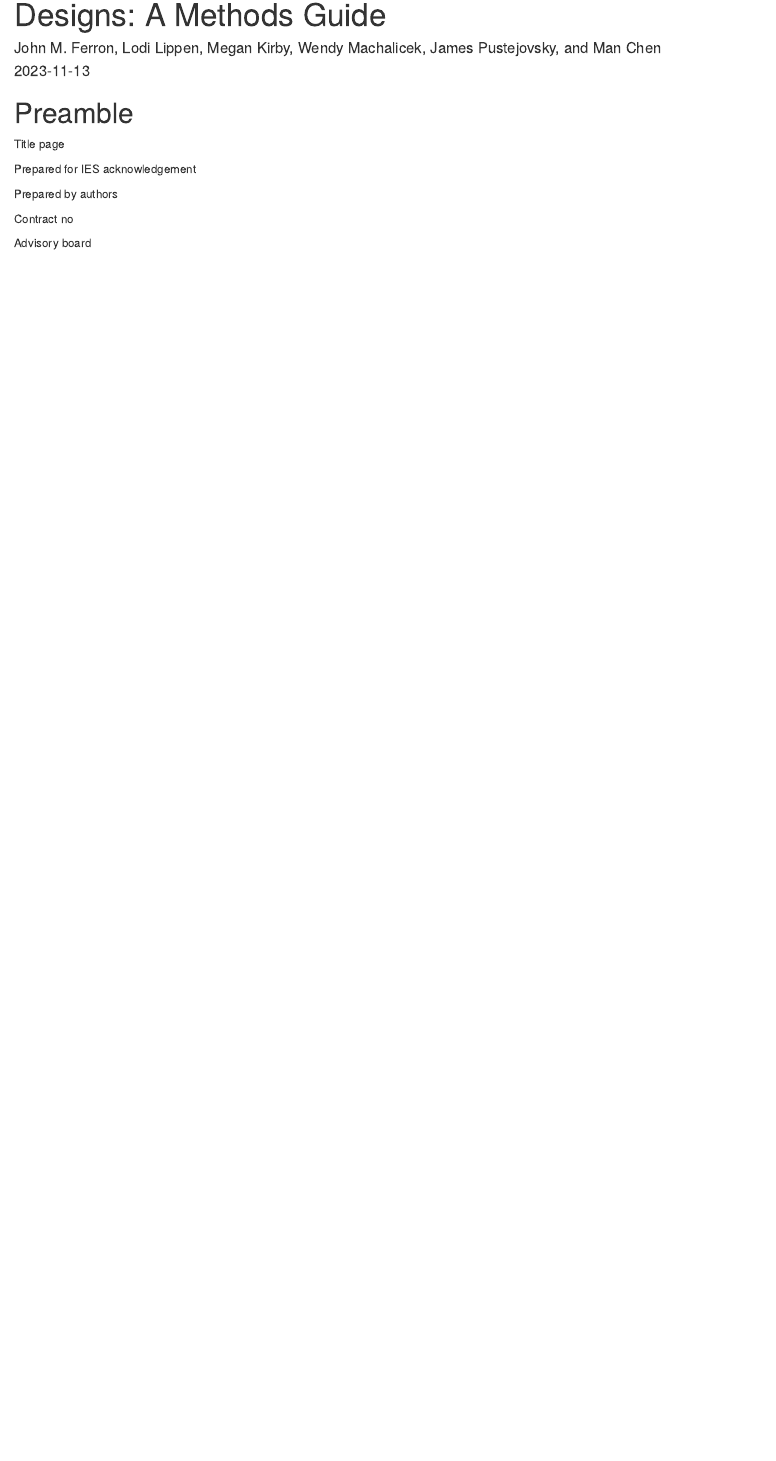
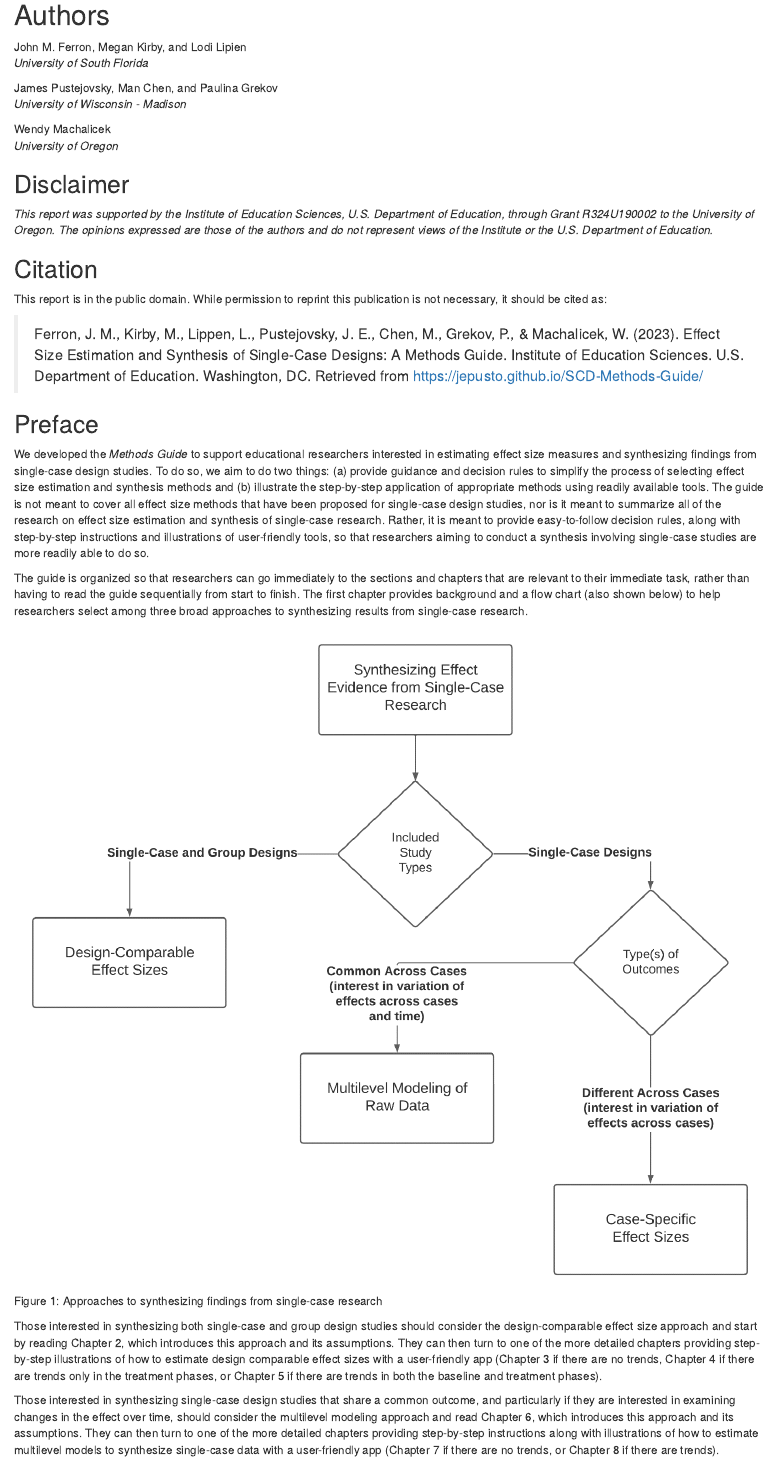
Before and after one commit to jepusto/SCD-Methods-Guide, an R Markdown document (index.Rmd): the page in a window 1100 px wide, from 70 px down before the commit and from 160 px down after it. Rendered offline with R 4.5, knitr and Pandoc, with nearby package versions; drawn as R Markdown's standard HTML page in place of the format the file asks for.

Commit message:
Added disclaimer, acknowledgements, preface.

````diff
--- a/index.Rmd
+++ b/index.Rmd
@@ -1,7 +1,6 @@
 ---
 title: "Effect Size Estimation and Synthesis of Single-Case Designs: A Methods Guide"
-author: "John M. Ferron, Lodi Lippen, Megan Kirby, Wendy Machalicek, James Pustejovsky, and Man Chen"
-date: "`r Sys.Date()`"
+date: "`r format.Date(Sys.Date(), format = '%B %d, %Y')`"
 site: bookdown::bookdown_site
 output: bookdown::gitbook
 documentclass: book
@@ -13,18 +12,51 @@ github-repo: jepusto/SCD-Methods-Guide
 description: "This is a minimal example of using the bookdown package to write a book. The output format for this example is bookdown::gitbook."
 ---
 
-# Preamble {-}
-
 ```{r, include = FALSE}
-knitr::opts_chunk$set(echo = FALSE, fig.retina = 2)
+library(knitr)
+opts_chunk$set(echo = FALSE, fig.retina = 2)
 ```
 
-Title page
+# Authors {-}
 
-Prepared for IES acknowledgement
+John M. Ferron, Megan Kirby, and Lodi Lipien
+<br>
+_University of South Florida_
 
-Prepared by authors
+James Pustejovsky, Man Chen, and Paulina Grekov
+<br>
+_University of Wisconsin - Madison_
 
-Contract no
+Wendy Machalicek
+<br>
+_University of Oregon_
 
-Advisory board
+## Disclaimer {-}
+
+_This report was supported by the Institute of Education Sciences, U.S. Department of Education, through Grant R324U190002 to the University of Oregon. The opinions expressed are those of the authors and do not represent views of the Institute or the U.S. Department of Education._
+
+## Citation {-}
+
+This report is in the public domain. While permission to reprint this publication is not necessary, it should be cited as:
+
+> Ferron, J. M., Kirby, M., Lippen, L., Pustejovsky, J. E., Chen, M., Grekov, P., & Machalicek, W. (2023). Effect Size Estimation and Synthesis of Single-Case Designs: A Methods Guide. Institute of Education Sciences. U.S. Department of Education. Washington, DC. Retrieved from https://jepusto.github.io/SCD-Methods-Guide/
+
+## Preface {-}
+
+We developed the _Methods Guide_ to support educational researchers interested in estimating effect size measures and synthesizing findings from single-case design studies.
+To do so, we aim to do two things: (a) provide guidance and decision rules to simplify the process of selecting effect size estimation and synthesis methods and (b) illustrate the step-by-step application of appropriate methods using readily available tools.
+The guide is not meant to cover all effect size methods that have been proposed for single-case design studies, nor is it meant to summarize all of the research on effect size estimation and synthesis of single-case research.
+Rather, it is meant to provide easy-to-follow decision rules, along with step-by-step instructions and illustrations of user-friendly tools, so that researchers aiming to conduct a synthesis involving single-case studies are more readily able to do so.
+
+The guide is organized so that researchers can go immediately to the sections and chapters that are relevant to their immediate task, rather than having to read the guide sequentially from start to finish.
+The first chapter provides background and a flow chart (also shown below) to help researchers select among three broad approaches to synthesizing results from single-case research.
+
+```{r, out.width = "100%", fig.cap = "Approaches to synthesizing findings from single-case research"}
+include_graphics("images/flowchart_SynthesizingResults.png")
+```
+
+Those interested in synthesizing both single-case and group design studies should consider the design-comparable effect size approach and start by reading Chapter 2, which introduces this approach and its assumptions.
+They can then turn to one of the more detailed chapters providing step-by-step illustrations of how to estimate design comparable effect sizes with a user-friendly app (Chapter 3 if there are no trends, Chapter 4 if there are trends only in the treatment phases, or Chapter 5 if there are trends in both the baseline and treatment phases).
+
+Those interested in synthesizing single-case design studies that share a common outcome, and particularly if they are interested in examining changes in the effect over time, should consider the multilevel modeling approach and read Chapter 6, which introduces this approach and its assumptions.
+They can then turn to one of the more detailed chapters providing step-by-step instructions along with illustrations of how to estimate multilevel models to synthesize single-case data with a user-friendly app (Chapter 7 if there are no trends, or Chapter 8 if there are trends).
````
Also changed, not shown: SCD-Methods-Guide.rds, docs/01-approaches-for-ES-estimation-and-synthesis.md, docs/index.md, docs/reference-keys.txt, docs/search_index.json, index.Rmd (9 more changed lines), 12 other files.
